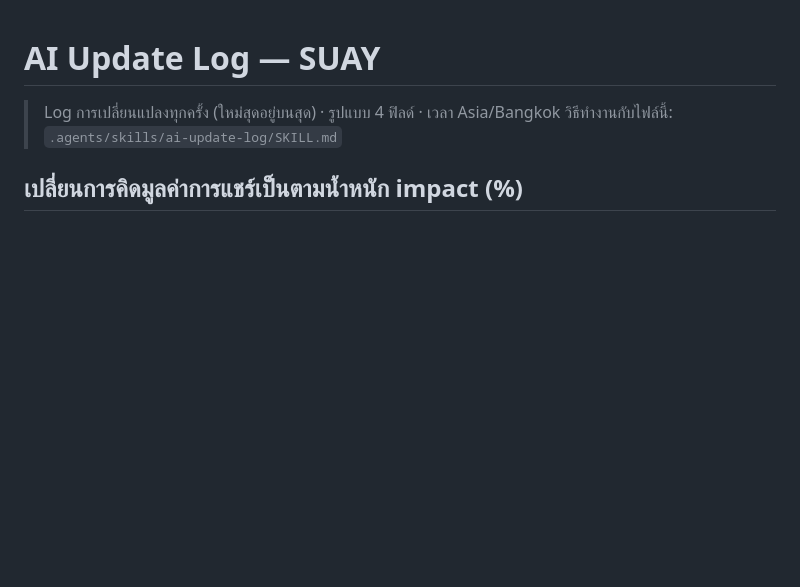
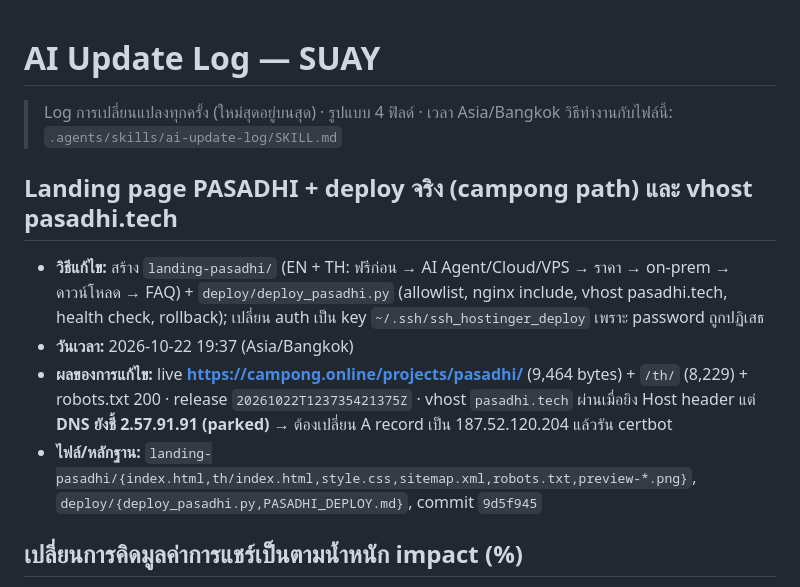
Before and after one commit to camponggogo/suay, a Markdown page: ai_update_log.md, the part around the change. Drawn GitHub-style; blank space fills up the shorter version.

Commit message:
docs: log the PASADHI landing deployment

```diff
--- a/ai_update_log.md
+++ b/ai_update_log.md
@@ -2,6 +2,13 @@
 
 > Log การเปลี่ยนแปลงทุกครั้ง (ใหม่สุดอยู่บนสุด) · รูปแบบ 4 ฟิลด์ · เวลา Asia/Bangkok
 > วิธีทำงานกับไฟล์นี้: `.agents/skills/ai-update-log/SKILL.md`
+
+## Landing page PASADHI + deploy จริง (campong path) และ vhost pasadhi.tech
+
+- **วิธีแก้ไข:** สร้าง `landing-pasadhi/` (EN + TH: ฟรีก่อน → AI Agent/Cloud/VPS → ราคา → on-prem → ดาวน์โหลด → FAQ) + `deploy/deploy_pasadhi.py` (allowlist, nginx include, vhost pasadhi.tech, health check, rollback); เปลี่ยน auth เป็น key `~/.ssh/ssh_hostinger_deploy` เพราะ password ถูกปฏิเสธ
+- **วันเวลา:** 2026-10-22 19:37 (Asia/Bangkok)
+- **ผลของการแก้ไข:** live **https://campong.online/projects/pasadhi/** (9,464 bytes) + `/th/` (8,229) + robots.txt 200 · release `20261022T123735421375Z` · vhost `pasadhi.tech` ผ่านเมื่อยิง Host header แต่ **DNS ยังชี้ 2.57.91.91 (parked)** → ต้องเปลี่ยน A record เป็น 187.52.120.204 แล้วรัน certbot
+- **ไฟล์/หลักฐาน:** `landing-pasadhi/{index.html,th/index.html,style.css,sitemap.xml,robots.txt,preview-*.png}`, `deploy/{deploy_pasadhi.py,PASADHI_DEPLOY.md}`, commit `9d5f945`
 
 ## เปลี่ยนการคิดมูลค่าการแชร์เป็นตามน้ำหนัก impact (%)
 
```
